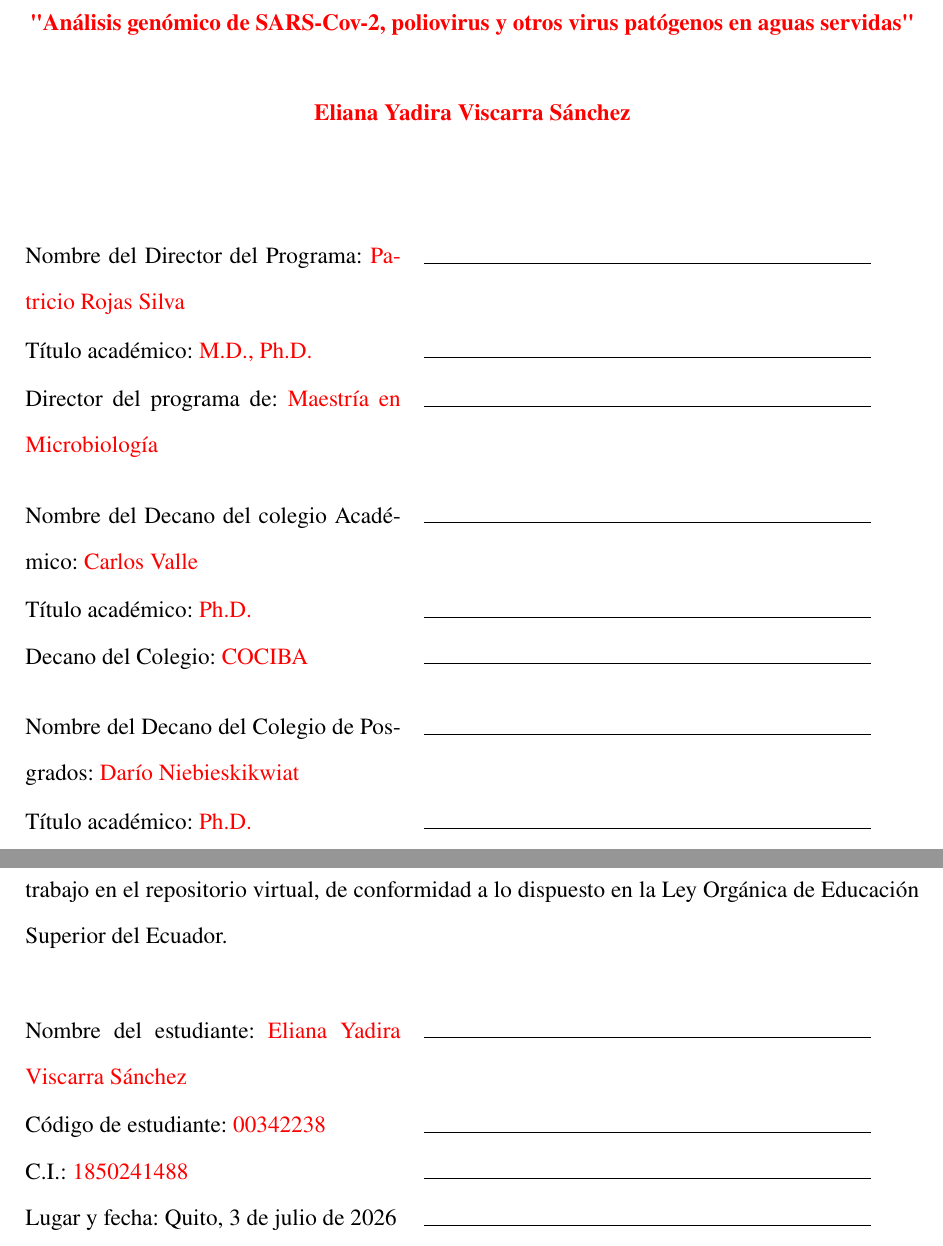
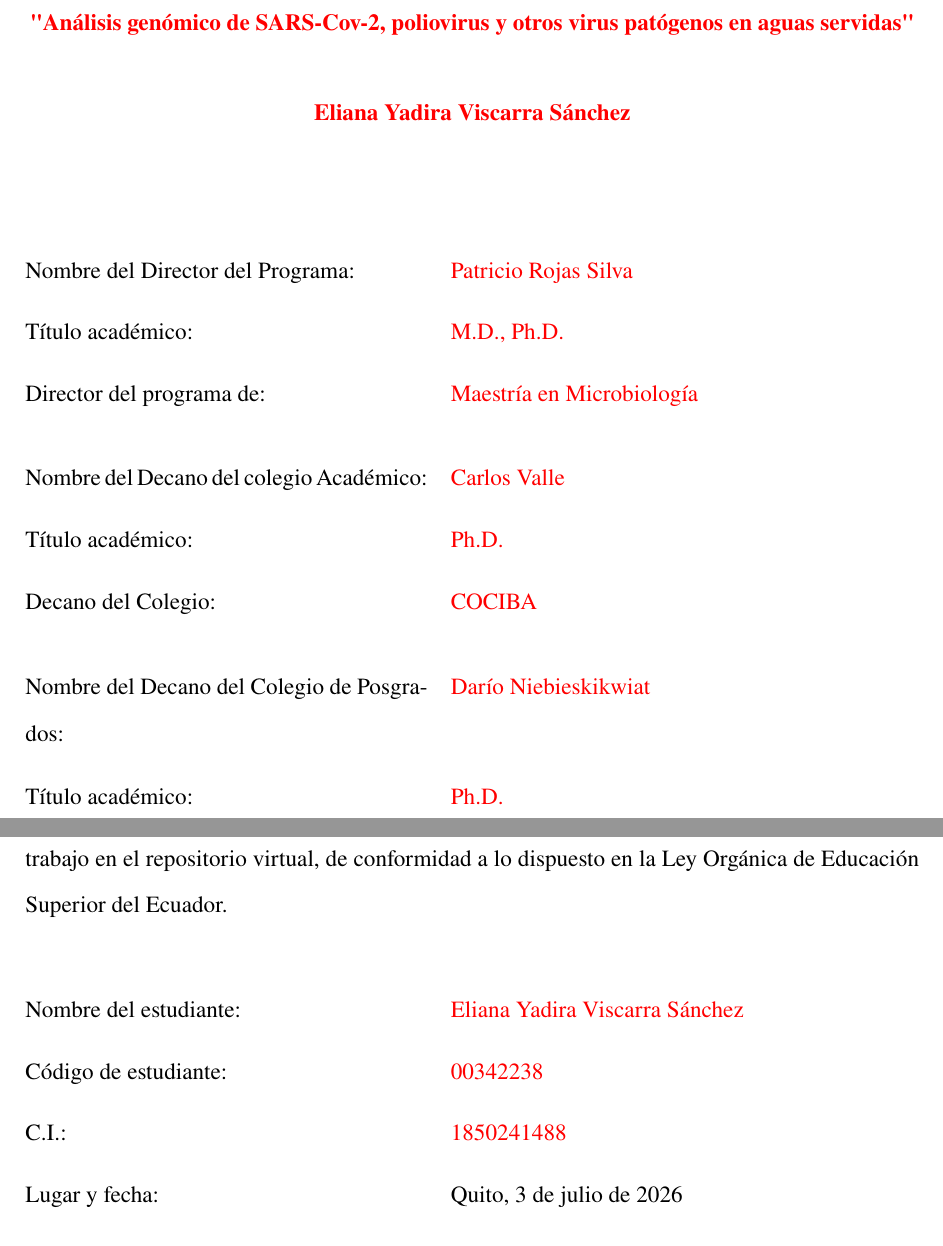
Before and after one commit to fresvel/USFQ_TFM_MB, a LaTeX document (Latex/main.tex, which reads Latex/preambulo/preambulo.tex, Latex/secciones/01_preliminares/02_aprobacion.tex, Latex/secciones/01_preliminares/03_derechos_autor.tex): two parts of pages 2 and 3 of 77, joined at a grey line, cut so that both start at the same text. Compiled offline with pdfLaTeX.

Commit message:
Fix: Values data location

```diff
--- a/Latex/preambulo/preambulo.tex
+++ b/Latex/preambulo/preambulo.tex
@@ -245,10 +245,10 @@
   {\fontsize{#1}{\numexpr#1+3\relax}\selectfont #2\par}%
 }
 
-\newcommand{\USFQFirmaLinea}[1]{%
-  \noindent\begin{tabular}{@{}p{0.42\textwidth}p{0.50\textwidth}@{}}
-    #1 & \hrulefill
-  \end{tabular}\par
+\newcommand{\USFQFirmaLinea}[2]{%
+  \noindent\begin{tabular}{@{}p{0.45\textwidth}p{0.50\textwidth}@{}}
+    #1 & #2
+  \end{tabular}\par\vspace{0.28cm}
 }
 
 \hypersetup{
--- a/Latex/secciones/01_preliminares/02_aprobacion.tex
+++ b/Latex/secciones/01_preliminares/02_aprobacion.tex
@@ -19,16 +19,16 @@
 
 \vspace{1.5cm}
 
-\USFQFirmaLinea{Nombre del Director del Programa: \USFQDirectorPrograma}
-\USFQFirmaLinea{Título académico: \USFQDirectorProgramaTitulo}
-\USFQFirmaLinea{Director del programa de: \USFQProgramaNombre}
+\USFQFirmaLinea{Nombre del Director del Programa:}{\USFQDirectorPrograma}
+\USFQFirmaLinea{Título académico:}{\USFQDirectorProgramaTitulo}
+\USFQFirmaLinea{Director del programa de:}{\USFQProgramaNombre}
 \vspace{0.4cm}
-\USFQFirmaLinea{Nombre del Decano del colegio Académico: \USFQDecanoColegio}
-\USFQFirmaLinea{Título académico: \USFQDecanoColegioTitulo}
-\USFQFirmaLinea{Decano del Colegio: \USFQColegioAcademico}
+\USFQFirmaLinea{Nombre del Decano del colegio Académico:}{\USFQDecanoColegio}
+\USFQFirmaLinea{Título académico:}{\USFQDecanoColegioTitulo}
+\USFQFirmaLinea{Decano del Colegio:}{\USFQColegioAcademico}
 \vspace{0.4cm}
-\USFQFirmaLinea{Nombre del Decano del Colegio de Posgrados: \USFQDecanoPosgrados}
-\USFQFirmaLinea{Título académico: \USFQDecanoPosgradosTitulo}
+\USFQFirmaLinea{Nombre del Decano del Colegio de Posgrados:}{\USFQDecanoPosgrados}
+\USFQFirmaLinea{Título académico:}{\USFQDecanoPosgradosTitulo}
 
 \vfill
 
--- a/Latex/secciones/01_preliminares/03_derechos_autor.tex
+++ b/Latex/secciones/01_preliminares/03_derechos_autor.tex
@@ -6,7 +6,7 @@ Asimismo, autorizo a la USFQ para que realice la digitalización y publicación
 
 \vspace{1.0cm}
 
-\USFQFirmaLinea{Nombre del estudiante: \USFQAutor}
-\USFQFirmaLinea{Código de estudiante: \USFQCodigoEstudiante}
-\USFQFirmaLinea{C.I.: \USFQCedula}
-\USFQFirmaLinea{Lugar y fecha: \USFQLugarFechaDerechos}
+\USFQFirmaLinea{Nombre del estudiante:}{\USFQAutor}
+\USFQFirmaLinea{Código de estudiante:}{\USFQCodigoEstudiante}
+\USFQFirmaLinea{C.I.:}{\USFQCedula}
+\USFQFirmaLinea{Lugar y fecha:}{\USFQLugarFechaDerechos}
```
Also changed, not shown: 2 other files.
